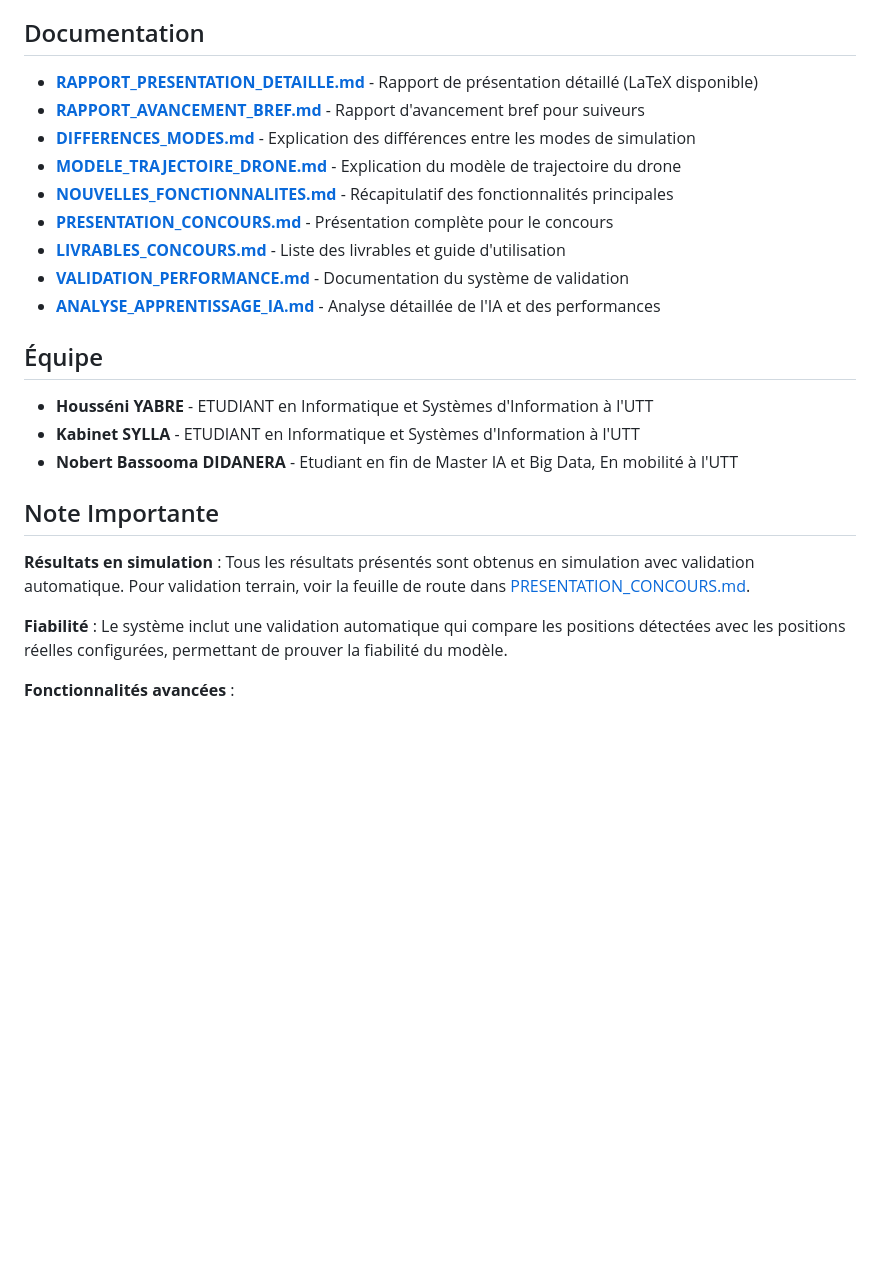
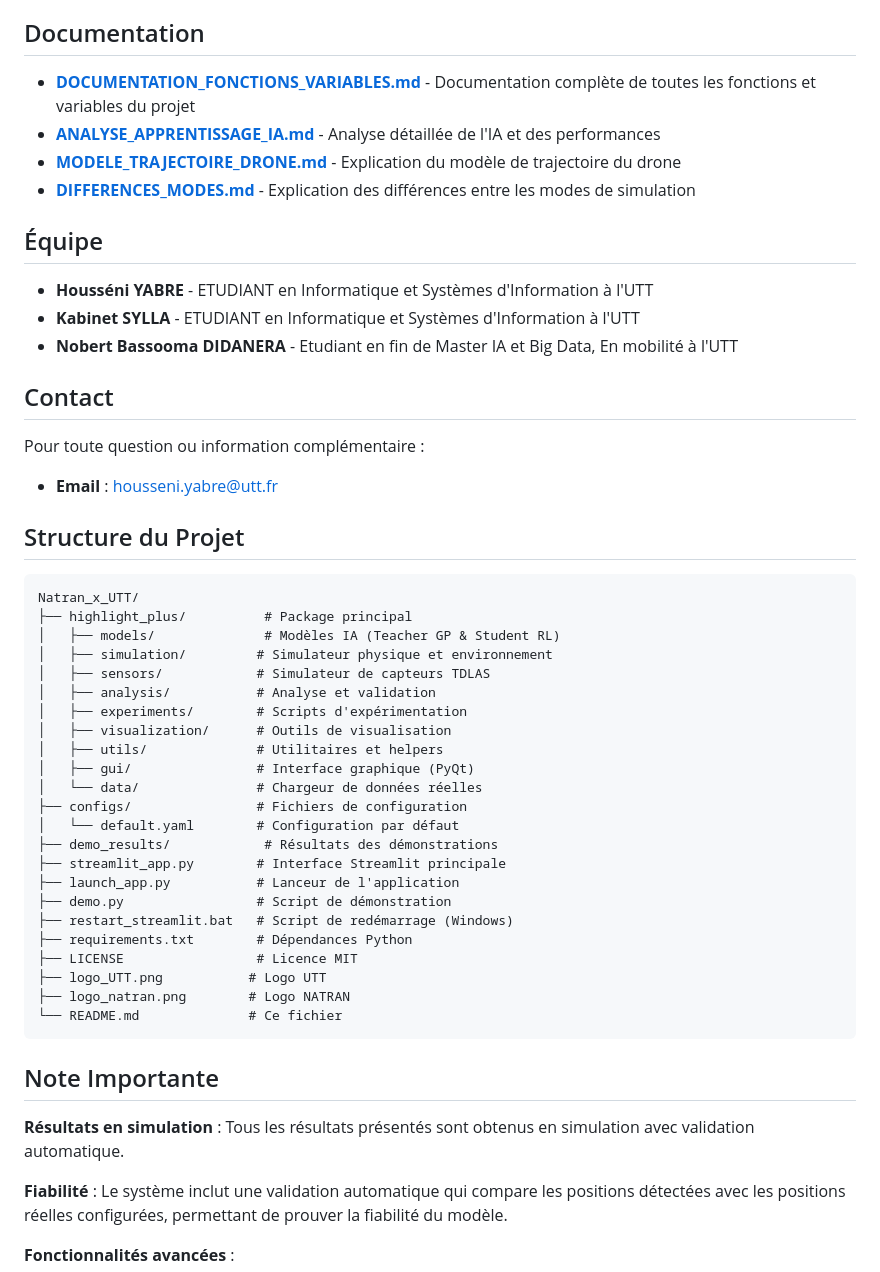
Before and after one commit to ElProfesormika/Projet_HIGHLIGHT-_Natran_-_UTT, a Markdown page: README.md, the part around one of its changes. Rendered like a GitHub page; blank space fills up the shorter version.

Commit message:
feat(Teacher, teacher-student)4th commit :updating

````diff
--- a/README.md
+++ b/README.md
@@ -164,15 +170,10 @@ Le système inclut un **validateur de performance** automatique qui :
 
 ## Documentation
 
-- **[RAPPORT_PRESENTATION_DETAILLE.md](RAPPORT_PRESENTATION_DETAILLE.md)** - Rapport de présentation détaillé (LaTeX disponible)
-- **[RAPPORT_AVANCEMENT_BREF.md](RAPPORT_AVANCEMENT_BREF.md)** - Rapport d'avancement bref pour suiveurs
+- **[DOCUMENTATION_FONCTIONS_VARIABLES.md](DOCUMENTATION_FONCTIONS_VARIABLES.md)** - Documentation complète de toutes les fonctions et variables du projet
+- **[ANALYSE_APPRENTISSAGE_IA.md](ANALYSE_APPRENTISSAGE_IA.md)** - Analyse détaillée de l'IA et des performances
+- **[MODELE_TRAJECTOIRE_DRONE.md](MODELE_TRAJECTOIRE_DRONE.md)** - Explication du modèle de trajectoire du drone
 - **[DIFFERENCES_MODES.md](DIFFERENCES_MODES.md)** - Explication des différences entre les modes de simulation
-- **[MODELE_TRAJECTOIRE_DRONE.md](MODELE_TRAJECTOIRE_DRONE.md)** - Explication du modèle de trajectoire du drone
-- **[NOUVELLES_FONCTIONNALITES.md](NOUVELLES_FONCTIONNALITES.md)** - Récapitulatif des fonctionnalités principales
-- **[PRESENTATION_CONCOURS.md](PRESENTATION_CONCOURS.md)** - Présentation complète pour le concours
-- **[LIVRABLES_CONCOURS.md](LIVRABLES_CONCOURS.md)** - Liste des livrables et guide d'utilisation
-- **[VALIDATION_PERFORMANCE.md](VALIDATION_PERFORMANCE.md)** - Documentation du système de validation
-- **[ANALYSE_APPRENTISSAGE_IA.md](ANALYSE_APPRENTISSAGE_IA.md)** - Analyse détaillée de l'IA et des performances
 
 ## Équipe
 
@@ -180,9 +181,42 @@ Le système inclut un **validateur de performance** automatique qui :
 - **Kabinet SYLLA** - ETUDIANT en Informatique et Systèmes d'Information à l'UTT
 - **Nobert Bassooma DIDANERA** - Etudiant en fin de Master IA et Big Data, En mobilité à l'UTT
 
+## Contact
+
+Pour toute question ou information complémentaire :
+- **Email** : housseni.yabre@utt.fr
+
+## Structure du Projet
+
+```
+Natran_x_UTT/
+├── highlight_plus/          # Package principal
+│   ├── models/              # Modèles IA (Teacher GP & Student RL)
+│   ├── simulation/         # Simulateur physique et environnement
+│   ├── sensors/            # Simulateur de capteurs TDLAS
+│   ├── analysis/           # Analyse et validation
+│   ├── experiments/        # Scripts d'expérimentation
+│   ├── visualization/      # Outils de visualisation
+│   ├── utils/              # Utilitaires et helpers
+│   ├── gui/                # Interface graphique (PyQt)
+│   └── data/               # Chargeur de données réelles
+├── configs/                # Fichiers de configuration
+│   └── default.yaml        # Configuration par défaut
+├── demo_results/            # Résultats des démonstrations
+├── streamlit_app.py        # Interface Streamlit principale
+├── launch_app.py           # Lanceur de l'application
+├── demo.py                 # Script de démonstration
+├── restart_streamlit.bat   # Script de redémarrage (Windows)
+├── requirements.txt        # Dépendances Python
+├── LICENSE                 # Licence MIT
+├── logo_UTT.png           # Logo UTT
+├── logo_natran.png        # Logo NATRAN
+└── README.md              # Ce fichier
+```
+
 ## Note Importante
 
-**Résultats en simulation** : Tous les résultats présentés sont obtenus en simulation avec validation automatique. Pour validation terrain, voir la feuille de route dans [PRESENTATION_CONCOURS.md](PRESENTATION_CONCOURS.md).
+**Résultats en simulation** : Tous les résultats présentés sont obtenus en simulation avec validation automatique.
 
 **Fiabilité** : Le système inclut une validation automatique qui compare les positions détectées avec les positions réelles configurées, permettant de prouver la fiabilité du modèle.
 
````
Also changed, not shown: other parts of README.md (+33 -27 lines).
